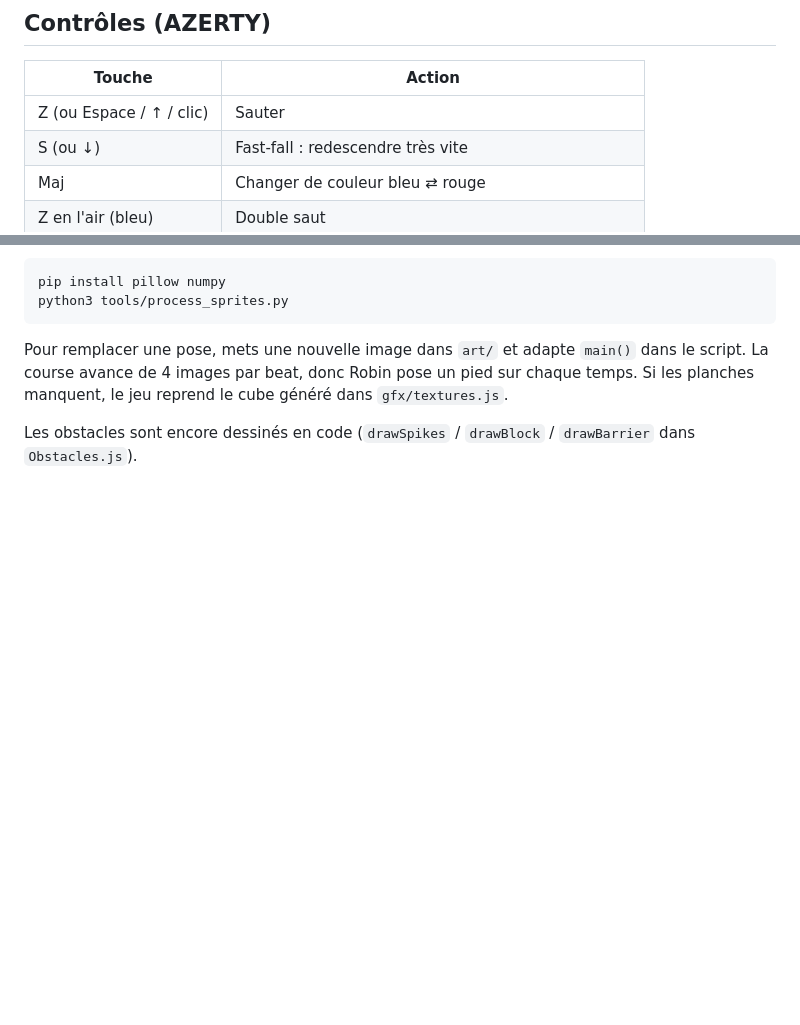
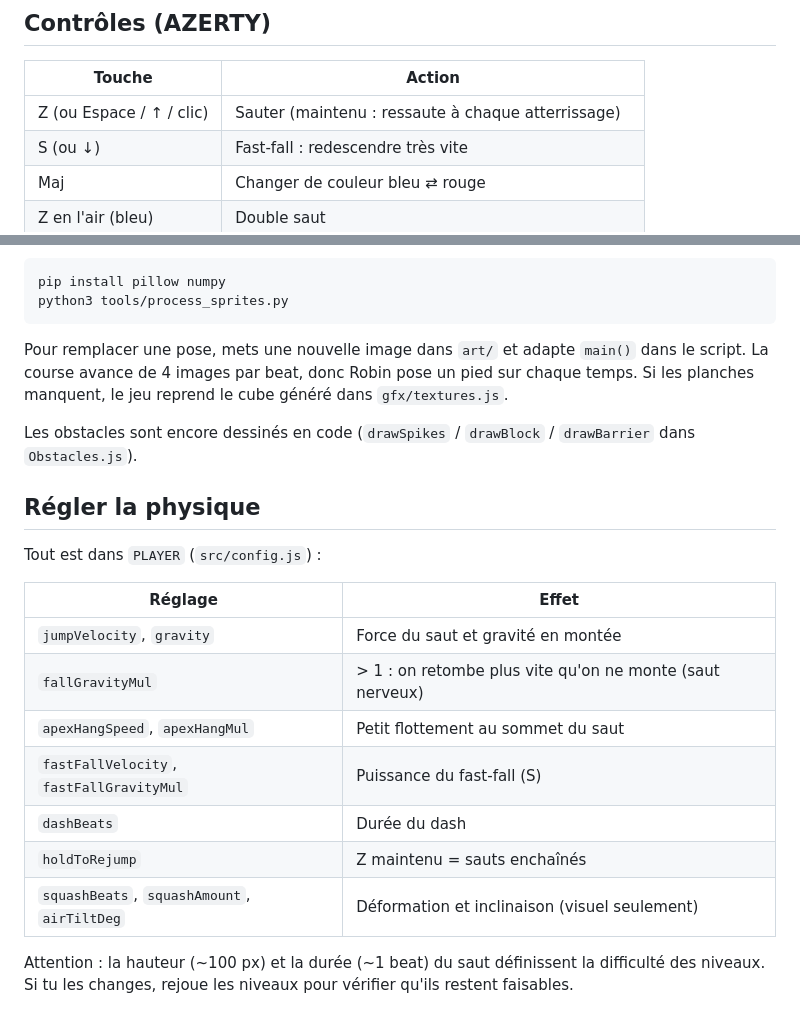
Before and after one commit to HaitoDann/Robin_colors, a Markdown page: README.md, 2 parts joined by grey strips. GitHub-like rendering; blank space fills up the shorter version.

Commit message:
README : réglages de la physique
Co-Authored-By: Claude Opus 5.5 <noreply@anthropic.com>
Claude-Session: https://claude.ai/code/session_01QvsrqCocoypQQxidJ36N2c

```diff
--- a/README.md
+++ b/README.md
@@ -34,7 +34,7 @@ Exemple : `http://localhost:5173/?beat=80&color=red`
 
 | Touche | Action |
 | --- | --- |
-| Z (ou Espace / ↑ / clic) | Sauter |
+| Z (ou Espace / ↑ / clic) | Sauter (maintenu : ressaute à chaque atterrissage) |
 | S (ou ↓) | Fast-fall : redescendre très vite |
 | Maj | Changer de couleur bleu ⇄ rouge |
 | Z en l'air (bleu) | Double saut |
@@ -137,3 +137,21 @@ cube généré dans `gfx/textures.js`.
 
 Les obstacles sont encore dessinés en code (`drawSpikes` / `drawBlock` /
 `drawBarrier` dans `Obstacles.js`).
+
+## Régler la physique
+
+Tout est dans `PLAYER` (`src/config.js`) :
+
+| Réglage | Effet |
+| --- | --- |
+| `jumpVelocity`, `gravity` | Force du saut et gravité en montée |
+| `fallGravityMul` | > 1 : on retombe plus vite qu'on ne monte (saut nerveux) |
+| `apexHangSpeed`, `apexHangMul` | Petit flottement au sommet du saut |
+| `fastFallVelocity`, `fastFallGravityMul` | Puissance du fast-fall (S) |
+| `dashBeats` | Durée du dash |
+| `holdToRejump` | Z maintenu = sauts enchaînés |
+| `squashBeats`, `squashAmount`, `airTiltDeg` | Déformation et inclinaison (visuel seulement) |
+
+Attention : la hauteur (~100 px) et la durée (~1 beat) du saut définissent la
+difficulté des niveaux. Si tu les changes, rejoue les niveaux pour vérifier
+qu'ils restent faisables.
```
